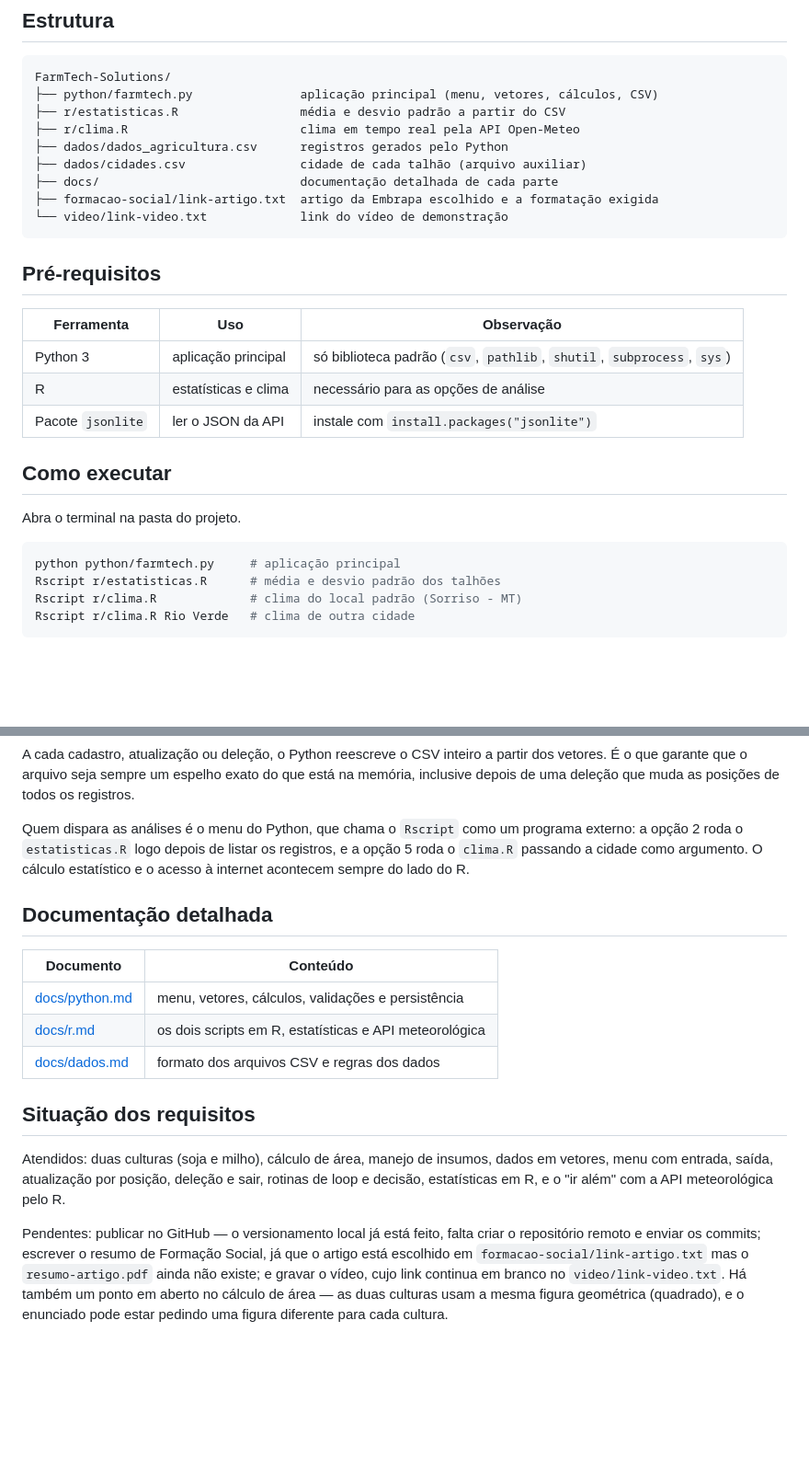
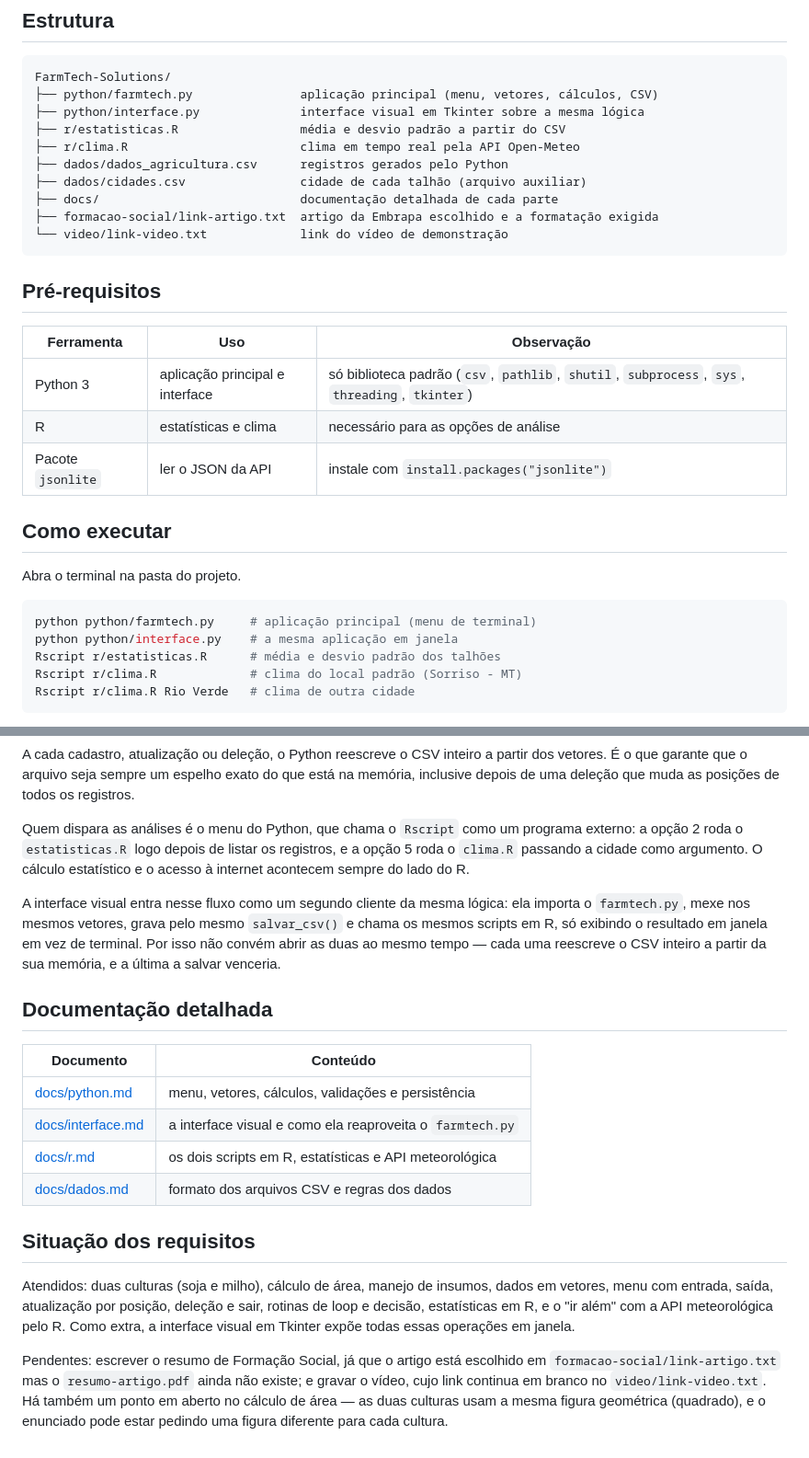
Before and after one commit to henricofernandes/FarmTech-Solutions, a Markdown page: README.md, 2 parts joined by grey strips. Shown at 92% size. Drawn GitHub-style; blank space fills up the shorter version.

````diff
--- a/README.md
+++ b/README.md
@@ -20,6 +30,7 @@ uma API meteorológica pública.
 ```
 FarmTech-Solutions/
 ├── python/farmtech.py               aplicação principal (menu, vetores, cálculos, CSV)
+├── python/interface.py              interface visual em Tkinter sobre a mesma lógica
 ├── r/estatisticas.R                 média e desvio padrão a partir do CSV
 ├── r/clima.R                        clima em tempo real pela API Open-Meteo
 ├── dados/dados_agricultura.csv      registros gerados pelo Python
@@ -33,7 +44,7 @@ FarmTech-Solutions/
 
 | Ferramenta | Uso | Observação |
 |---|---|---|
-| Python 3 | aplicação principal | só biblioteca padrão (`csv`, `pathlib`, `shutil`, `subprocess`, `sys`) |
+| Python 3 | aplicação principal e interface | só biblioteca padrão (`csv`, `pathlib`, `shutil`, `subprocess`, `sys`, `threading`, `tkinter`) |
 | R | estatísticas e clima | necessário para as opções de análise |
 | Pacote `jsonlite` | ler o JSON da API | instale com `install.packages("jsonlite")` |
 
@@ -42,7 +53,8 @@ FarmTech-Solutions/
 Abra o terminal na pasta do projeto.
 
 ```powershell
-python python/farmtech.py     # aplicação principal
+python python/farmtech.py     # aplicação principal (menu de terminal)
+python python/interface.py    # a mesma aplicação em janela
 Rscript r/estatisticas.R      # média e desvio padrão dos talhões
 Rscript r/clima.R             # clima do local padrão (Sorriso - MT)
 Rscript r/clima.R Rio Verde   # clima de outra cidade
@@ -75,11 +87,18 @@ externo: a opção 2 roda o `estatisticas.R` logo depois de listar os registros,
 opção 5 roda o `clima.R` passando a cidade como argumento. O cálculo estatístico e o
 acesso à internet acontecem sempre do lado do R.
 
+A interface visual entra nesse fluxo como um segundo cliente da mesma lógica: ela importa
+o `farmtech.py`, mexe nos mesmos vetores, grava pelo mesmo `salvar_csv()` e chama os
+mesmos scripts em R, só exibindo o resultado em janela em vez de terminal. Por isso não
+convém abrir as duas ao mesmo tempo — cada uma reescreve o CSV inteiro a partir da sua
+memória, e a última a salvar venceria.
+
 ## Documentação detalhada
 
 | Documento | Conteúdo |
 |---|---|
 | [docs/python.md](docs/python.md) | menu, vetores, cálculos, validações e persistência |
+| [docs/interface.md](docs/interface.md) | a interface visual e como ela reaproveita o `farmtech.py` |
 | [docs/r.md](docs/r.md) | os dois scripts em R, estatísticas e API meteorológica |
 | [docs/dados.md](docs/dados.md) | formato dos arquivos CSV e regras dos dados |
 
@@ -87,12 +106,11 @@ acesso à internet acontecem sempre do lado do R.
 
 Atendidos: duas culturas (soja e milho), cálculo de área, manejo de insumos, dados em
 vetores, menu com entrada, saída, atualização por posição, deleção e sair, rotinas de
-loop e decisão, estatísticas em R, e o "ir além" com a API meteorológica pelo R.
+loop e decisão, estatísticas em R, e o "ir além" com a API meteorológica pelo R. Como
+extra, a interface visual em Tkinter expõe todas essas operações em janela.
 
-Pendentes: publicar no GitHub — o versionamento local já está feito, falta criar o
-repositório remoto e enviar os commits; escrever o resumo de Formação Social, já que o
-artigo está escolhido em `formacao-social/link-artigo.txt` mas o `resumo-artigo.pdf`
-ainda não existe; e gravar o vídeo, cujo link continua em branco no
-`video/link-video.txt`. Há também um ponto em aberto no cálculo de área — as duas
+Pendentes: escrever o resumo de Formação Social, já que o artigo está escolhido em
+`formacao-social/link-artigo.txt` mas o `resumo-artigo.pdf` ainda não existe; e gravar o
+vídeo, cujo link continua em branco no `video/link-video.txt`. Há também um ponto em aberto no cálculo de área — as duas
 culturas usam a mesma figura geométrica (quadrado), e o enunciado pode estar pedindo
 uma figura diferente para cada cultura.
````
Also changed, not shown: other parts of README.md (+10 -0 lines), docs/interface.md (added, +108 -0 lines), docs/python.md (+4 -0 lines), docs/imagens/estatisticas.png (added), docs/imagens/interface.png (added), 3 other files.
